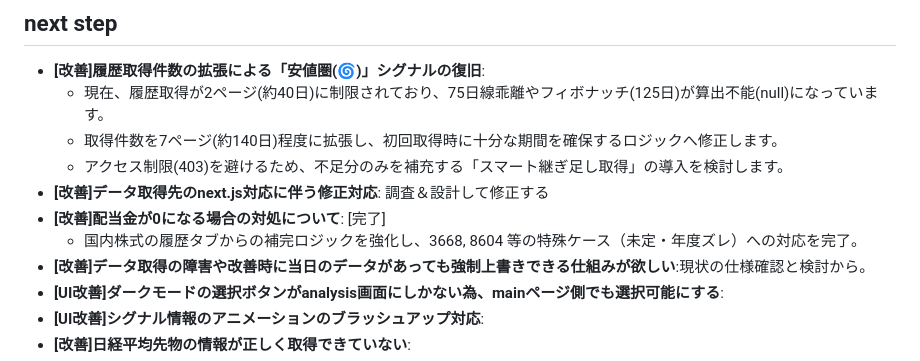
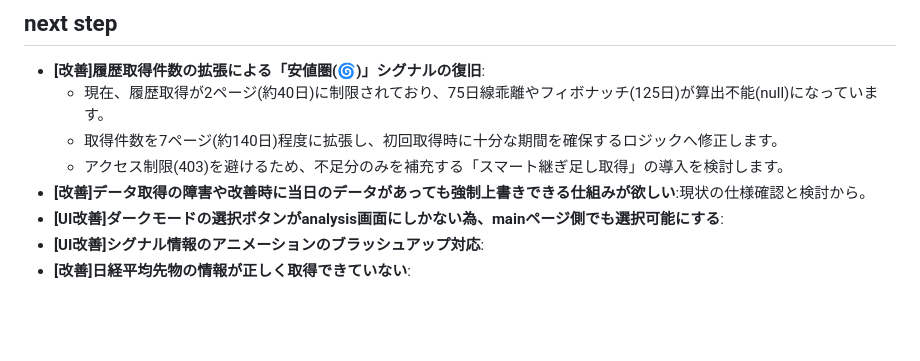
Before and after one commit to ymkge/jp-stock-portfolio-app, a Markdown page: README.md, the part around the change. Rendered like a GitHub page; blank space fills up the shorter version.

Commit message:
docs: README.md update next step

```diff
--- a/README.md
+++ b/README.md
@@ -121,9 +121,6 @@
     - 現在、履歴取得が2ページ(約40日)に制限されており、75日線乖離やフィボナッチ(125日)が算出不能(null)になっています。
     - 取得件数を7ページ(約140日)程度に拡張し、初回取得時に十分な期間を確保するロジックへ修正します。
     - アクセス制限(403)を避けるため、不足分のみを補充する「スマート継ぎ足し取得」の導入を検討します。
-- **[改善]データ取得先のnext.js対応に伴う修正対応**: 調査＆設計して修正する
-- **[改善]配当金が0になる場合の対処について**: [完了]
-    - 国内株式の履歴タブからの補完ロジックを強化し、3668, 8604 等の特殊ケース（未定・年度ズレ）への対応を完了。
 - **[改善]データ取得の障害や改善時に当日のデータがあっても強制上書きできる仕組みが欲しい**:現状の仕様確認と検討から。
 - **[UI改善]ダークモードの選択ボタンがanalysis画面にしかない為、mainページ側でも選択可能にする**:
 - **[UI改善]シグナル情報のアニメーションのブラッシュアップ対応**:
```
